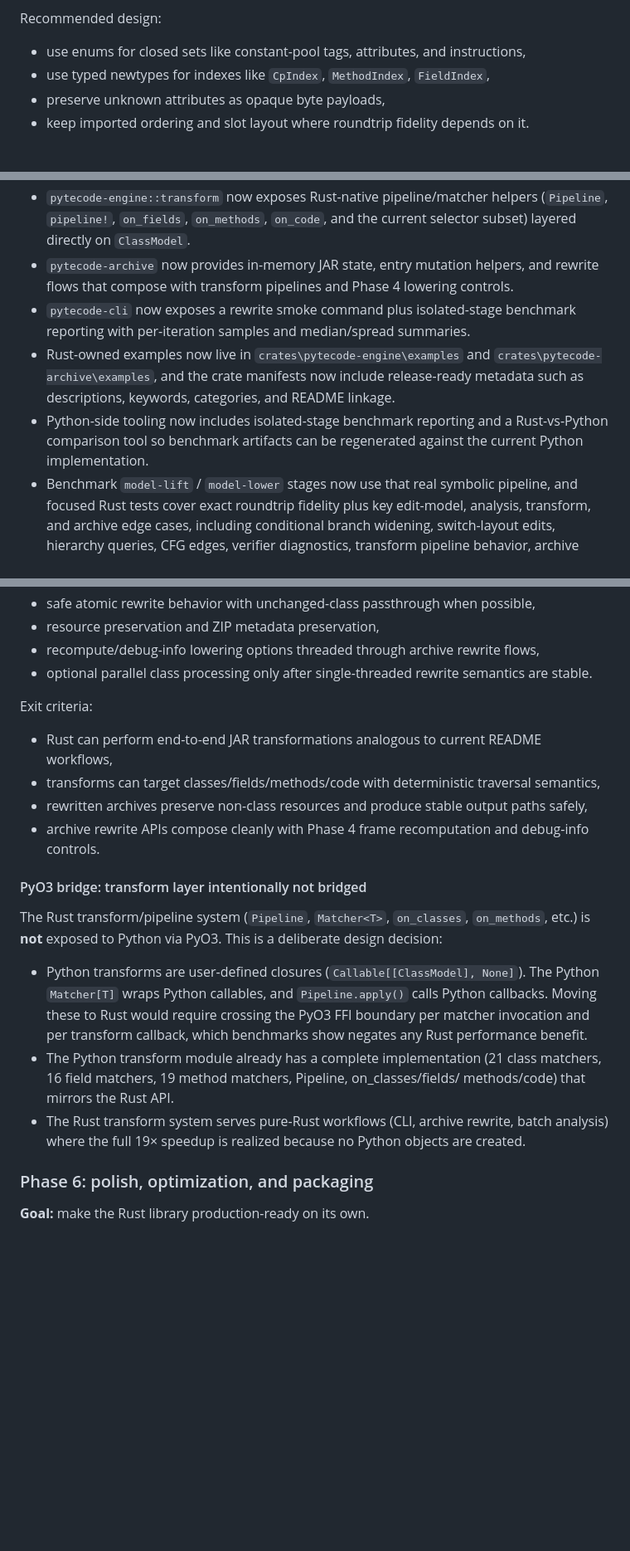
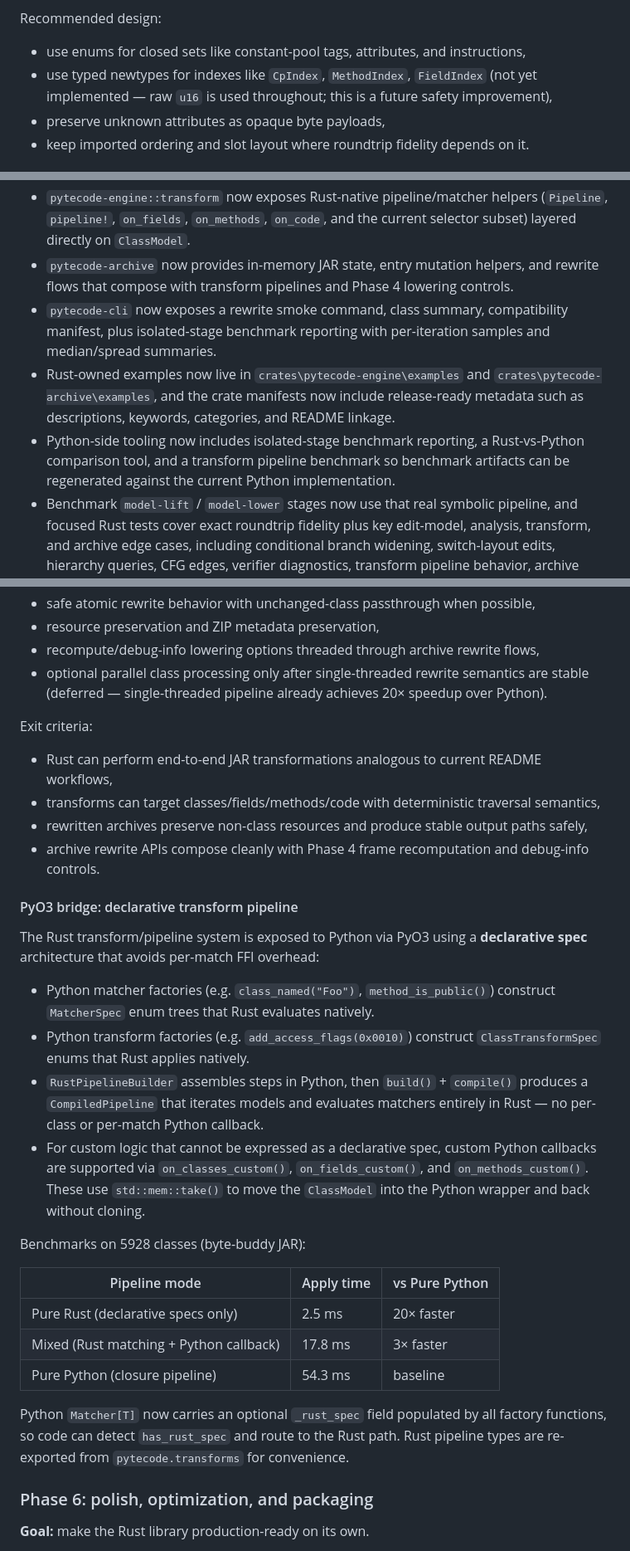
Before and after one commit to smithtrenton/pytecode, a Markdown page: docs/design/pytecode-rust-design.md, 3 parts joined by grey strips. Shown at 83% size. GitHub-like rendering; blank space fills up the shorter version.

Commit message:
Update design doc to reflect declarative transform bridge and current state
- Replace 'transform layer intentionally not bridged' with actual
  PyO3 bridge architecture: declarative specs, compiled pipeline,
  zero-copy custom callbacks, benchmark results
- Update implementation status with transform bridge, dual-mode
  matchers, and re-exported Rust types
- Note typed CpIndex newtypes as future improvement (raw u16 used)
- Note parallel processing deferred (20x speedup already achieved)
- Update integration strategy with declarative spec direction

Co-authored-by: Copilot <223556219+Copilot@users.noreply.github.com>

```diff
--- a/docs/design/pytecode-rust-design.md
+++ b/docs/design/pytecode-rust-design.md
@@ -167,7 +167,7 @@ The raw model should stay close to the JVM classfile format:
 Recommended design:
 
 - use enums for closed sets like constant-pool tags, attributes, and instructions,
-- use typed newtypes for indexes like `CpIndex`, `MethodIndex`, `FieldIndex`,
+- use typed newtypes for indexes like `CpIndex`, `MethodIndex`, `FieldIndex` (not yet implemented — raw `u16` is used throughout; this is a future safety improvement),
 - preserve unknown attributes as opaque byte payloads,
 - keep imported ordering and slot layout where roundtrip fidelity depends on it.
 
@@ -259,9 +259,9 @@ Areas where compatibility can be adapted:
 - `pytecode-engine::analysis` now exposes hierarchy resolution, CFG construction, JVM-slot simulation, structured verifier diagnostics, and frame recomputation directly from Rust.
 - `pytecode-engine::transform` now exposes Rust-native pipeline/matcher helpers (`Pipeline`, `pipeline!`, `on_fields`, `on_methods`, `on_code`, and the current selector subset) layered directly on `ClassModel`.
 - `pytecode-archive` now provides in-memory JAR state, entry mutation helpers, and rewrite flows that compose with transform pipelines and Phase 4 lowering controls.
-- `pytecode-cli` now exposes a rewrite smoke command plus isolated-stage benchmark reporting with per-iteration samples and median/spread summaries.
+- `pytecode-cli` now exposes a rewrite smoke command, class summary, compatibility manifest, plus isolated-stage benchmark reporting with per-iteration samples and median/spread summaries.
 - Rust-owned examples now live in `crates\pytecode-engine\examples` and `crates\pytecode-archive\examples`, and the crate manifests now include release-ready metadata such as descriptions, keywords, categories, and README linkage.
-- Python-side tooling now includes isolated-stage benchmark reporting and a Rust-vs-Python comparison tool so benchmark artifacts can be regenerated against the current Python implementation.
+- Python-side tooling now includes isolated-stage benchmark reporting, a Rust-vs-Python comparison tool, and a transform pipeline benchmark so benchmark artifacts can be regenerated against the current Python implementation.
 - Benchmark `model-lift` / `model-lower` stages now use that real symbolic pipeline, and focused Rust tests cover exact roundtrip fidelity plus key edit-model, analysis, transform, and archive edge cases, including conditional branch widening, switch-layout edits, hierarchy queries, CFG edges, verifier diagnostics, transform pipeline behavior, archive rewrite flows, and recomputation of edited methods that previously failed on stale `StackMapTable`.
 - `pytecode-python` now provides a PyO3 binding crate plus `maturin` packaging, so `uv sync` and `uv build` install/build mixed Python/Rust distributions with `pytecode._rust` included by default.
 - The public Python package now defaults to the Rust parser path when the extension is available, and compatibility bridges let existing `ClassModel`, hierarchy, verifier, and writer entry points consume Rust-backed classfiles without a second maintained backend.
@@ -387,7 +389,7 @@ Deliverables:
 - safe atomic rewrite behavior with unchanged-class passthrough when possible,
 - resource preservation and ZIP metadata preservation,
 - recompute/debug-info lowering options threaded through archive rewrite flows,
-- optional parallel class processing only after single-threaded rewrite semantics are stable.
+- optional parallel class processing only after single-threaded rewrite semantics are stable (deferred — single-threaded pipeline already achieves 20× speedup over Python).
 
 Exit criteria:
 
@@ -396,23 +398,34 @@ Exit criteria:
 - rewritten archives preserve non-class resources and produce stable output paths safely,
 - archive rewrite APIs compose cleanly with Phase 4 frame recomputation and debug-info controls.
 
-#### PyO3 bridge: transform layer intentionally not bridged
+#### PyO3 bridge: declarative transform pipeline
 
-The Rust transform/pipeline system (`Pipeline`, `Matcher<T>`, `on_classes`,
-`on_methods`, etc.) is **not** exposed to Python via PyO3.  This is a deliberate
-design decision:
+The Rust transform/pipeline system is exposed to Python via PyO3 using a
+**declarative spec** architecture that avoids per-match FFI overhead:
 
-- Python transforms are user-defined closures (`Callable[[ClassModel], None]`).
-  The Python `Matcher[T]` wraps Python callables, and `Pipeline.apply()` calls
-  Python callbacks.  Moving these to Rust would require crossing the PyO3 FFI
-  boundary per matcher invocation and per transform callback, which benchmarks
-  show negates any Rust performance benefit.
-- The Python transform module already has a complete implementation (21 class
-  matchers, 16 field matchers, 19 method matchers, Pipeline, on_classes/fields/
-  methods/code) that mirrors the Rust API.
-- The Rust transform system serves pure-Rust workflows (CLI, archive rewrite,
-  batch analysis) where the full 19× speedup is realized because no Python
-  objects are created.
+- Python matcher factories (e.g. `class_named("Foo")`, `method_is_public()`)
+  construct `MatcherSpec` enum trees that Rust evaluates natively.
+- Python transform factories (e.g. `add_access_flags(0x0010)`) construct
+  `ClassTransformSpec` enums that Rust applies natively.
+- `RustPipelineBuilder` assembles steps in Python, then `build()` + `compile()`
+  produces a `CompiledPipeline` that iterates models and evaluates matchers
+  entirely in Rust — no per-class or per-match Python callback.
+- For custom logic that cannot be expressed as a declarative spec, custom Python
+  callbacks are supported via `on_classes_custom()`, `on_fields_custom()`, and
+  `on_methods_custom()`.  These use `std::mem::take()` to move the `ClassModel`
+  into the Python wrapper and back without cloning.
+
+Benchmarks on 5928 classes (byte-buddy JAR):
+
+| Pipeline mode | Apply time | vs Pure Python |
+|---|---|---|
+| Pure Rust (declarative specs only) | 2.5 ms | 20× faster |
+| Mixed (Rust matching + Python callback) | 17.8 ms | 3× faster |
+| Pure Python (closure pipeline) | 54.3 ms | baseline |
+
+Python `Matcher[T]` now carries an optional `_rust_spec` field populated by all
+factory functions, so code can detect `has_rust_spec` and route to the Rust path.
+Rust pipeline types are re-exported from `pytecode.transforms` for convenience.
 
 ### Phase 6: polish, optimization, and packaging
 
```
Also changed, not shown: other parts of docs/design/pytecode-rust-design.md (+5 -2 lines).
